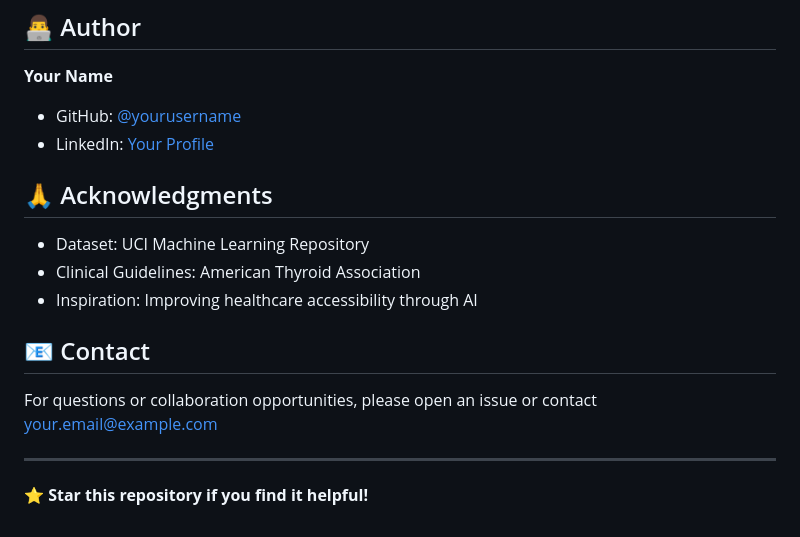
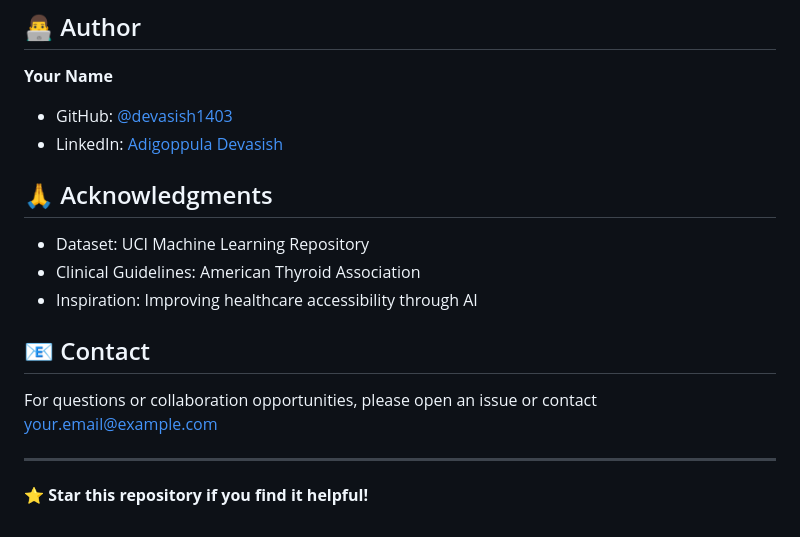
Before and after one commit to sumashree29/Thyroid-Triage-AI, a Markdown page: thyroid-agentic-ai/README.md, the part around one of its changes. Rendered like a GitHub page.

Commit message:
Update author information in README.md

```diff
--- a/thyroid-agentic-ai/README.md
+++ b/thyroid-agentic-ai/README.md
@@ -134,8 +134,8 @@ This project is licensed under the MIT License - see the [LICENSE](LICENSE) file
 ## 👨‍💻 Author
 
 **Your Name**
-- GitHub: [@yourusername](https://github.com/yourusername)
-- LinkedIn: [Your Profile](https://linkedin.com/in/yourprofile)
+- GitHub: [@devasish1403](https://github.com/devasish1403)
+- LinkedIn: [Adigoppula Devasish](https://linkedin.com/in/adigoppula-devasish)
 
 ## 🙏 Acknowledgments
 
```
Also changed, not shown: other parts of thyroid-agentic-ai/README.md (+1 -1 lines).
